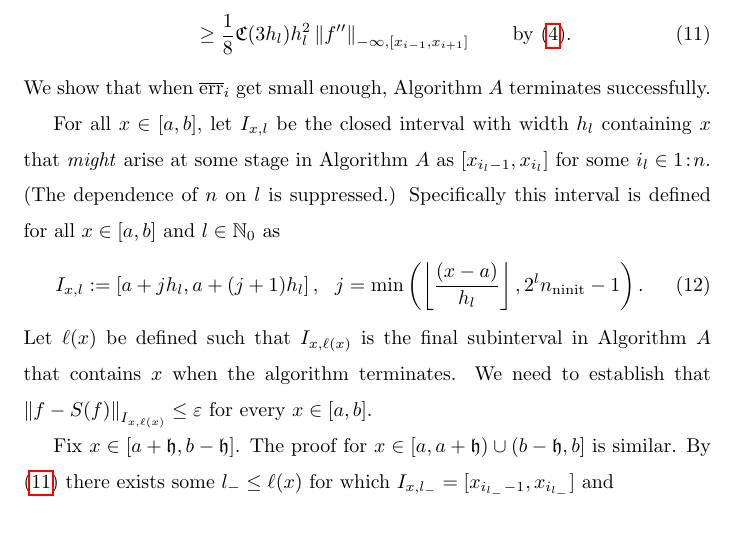
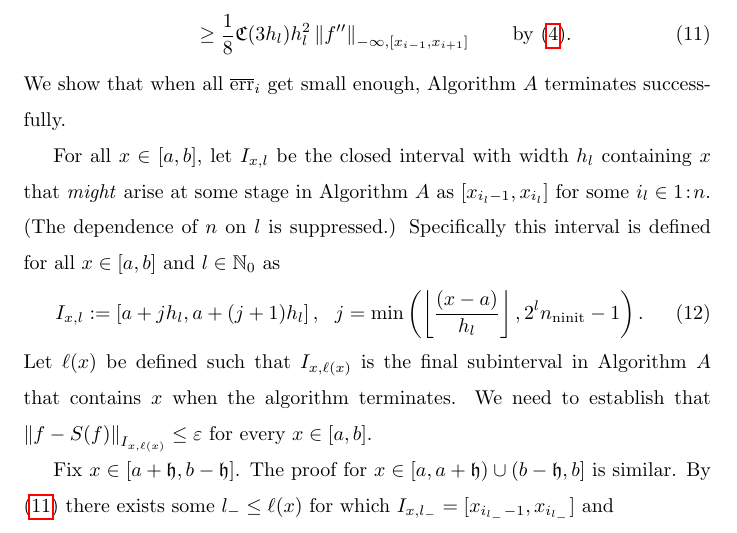
Before and after one commit to xtong5/LocalAdaptiveAppxOpt, a LaTeX paper (TraubMemorialPaper_ver_d.tex): part of page 11 of 30, cut so that both start at the same text. Compiled offline with pdfLaTeX.

Commit message:
Fixed one part

```diff
--- a/TraubMemorialPaper_ver_d.tex
+++ b/TraubMemorialPaper_ver_d.tex
@@ -567,7 +567,7 @@ imply that $x_i-x_{i-1} = x_{i+1} - x_i = h_l = 2^{-l}h_0$, and
 	& \ge \frac{1} 8 \fC(3h_l) h_l^2 \norm[-\infty,{[x_{i-1},x_{i+1}]}]{f''}
 	\qquad \text{by \eqref{NDDbdm}}. \label{oerrlobd}
 	\end{align}
-We show that when  $\oerr_i$ get small enough, Algorithm $A$ terminates
+We show that when  all $\oerr_i$ get small enough, Algorithm $A$ terminates
 successfully.
 
 For all $x \in [a,b]$, let $\Ixl$ be the closed interval with width $h_l$
```
Also changed, not shown: TraubMemorialPaper_ver_d.pdf (deleted).
